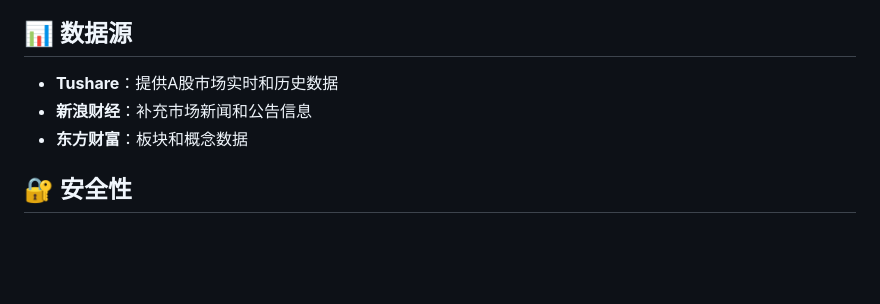
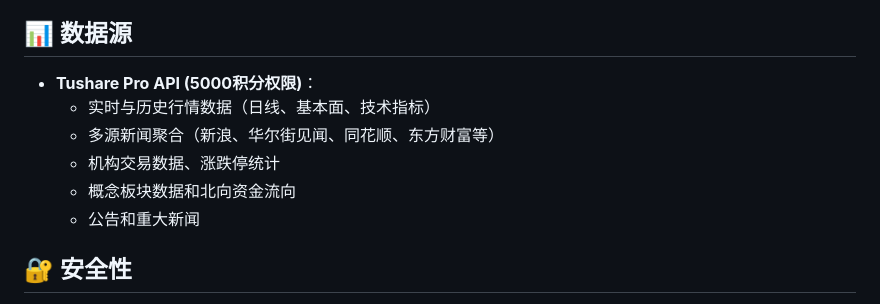
Before and after one commit to Simonchan25/QSL-CN, a Markdown page: README_CN.md, the part around the change. Rendered like a GitHub page; blank space fills up the shorter version.

```diff
--- a/README_CN.md
+++ b/README_CN.md
@@ -206,9 +206,12 @@ QSL-CN/
 
 ## 📊 数据源
 
-- **Tushare**：提供A股市场实时和历史数据
-- **新浪财经**：补充市场新闻和公告信息
-- **东方财富**：板块和概念数据
+- **Tushare Pro API (5000积分权限)**：
+  - 实时与历史行情数据（日线、基本面、技术指标）
+  - 多源新闻聚合（新浪、华尔街见闻、同花顺、东方财富等）
+  - 机构交易数据、涨跌停统计
+  - 概念板块数据和北向资金流向
+  - 公告和重大新闻
 
 ## 🔐 安全性
 
```
Also changed, not shown: README.md (+6 -3 lines).
